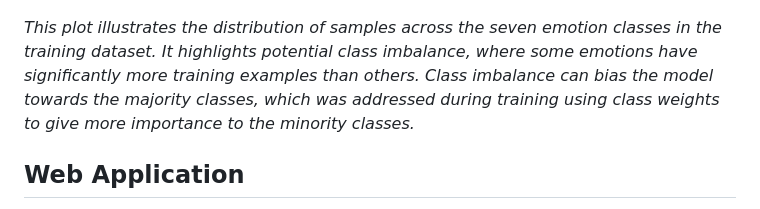
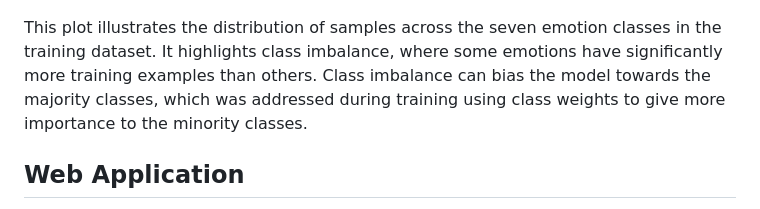
Before and after one commit to stratoskar/emotion_detection, a Markdown page: README.md, the part around the change printed below. Drawn GitHub-style.

```diff
--- a/README.md
+++ b/README.md
@@ -95,7 +95,7 @@ _This plot shows the training recall over epochs. Recall measures the proportion
 
 ![Class Distribution Plot](plots/class_distribution.png)
 
-_This plot illustrates the distribution of samples across the seven emotion classes in the training dataset. It highlights potential class imbalance, where some emotions have significantly more training examples than others. Class imbalance can bias the model towards the majority classes, which was addressed during training using class weights to give more importance to the minority classes._
+This plot illustrates the distribution of samples across the seven emotion classes in the training dataset. It highlights class imbalance, where some emotions have significantly more training examples than others. Class imbalance can bias the model towards the majority classes, which was addressed during training using class weights to give more importance to the minority classes.
 
 ## Web Application
 
```
Also changed, not shown: other parts of README.md (+2 -2 lines).
